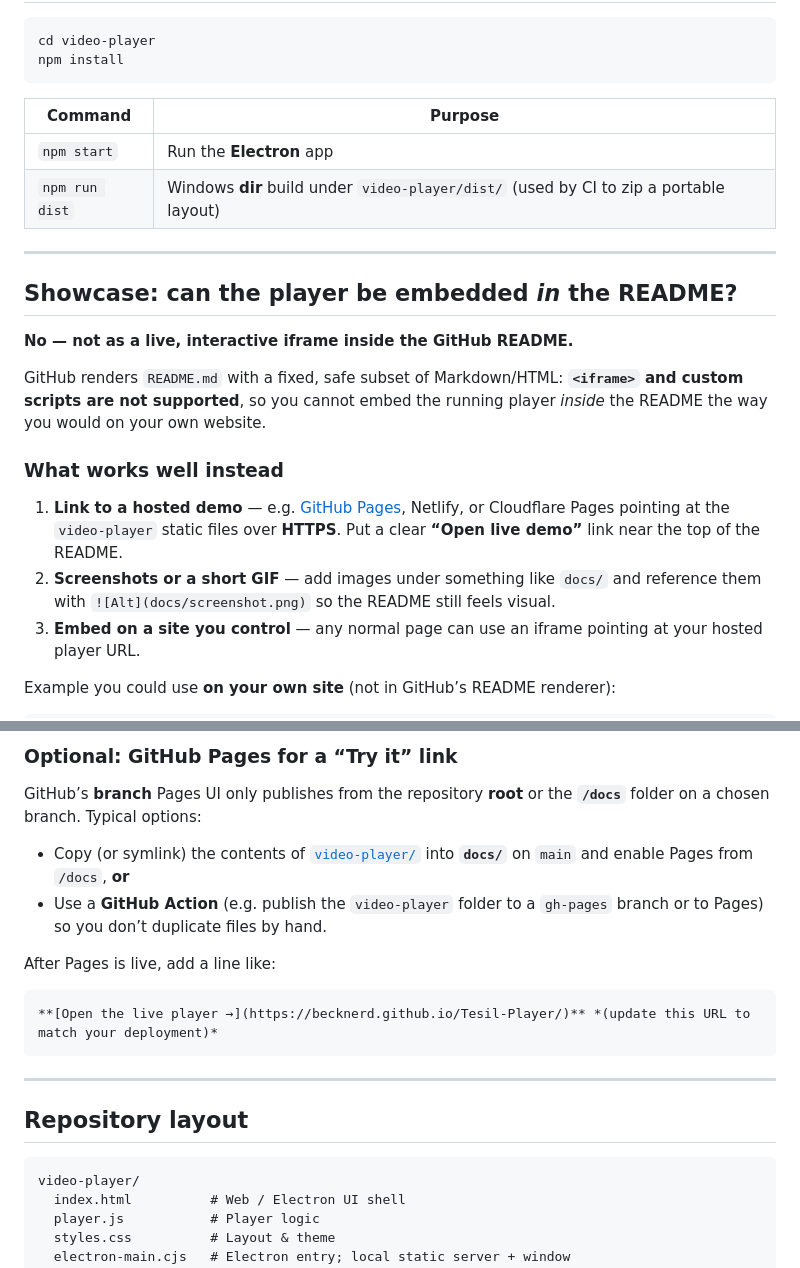
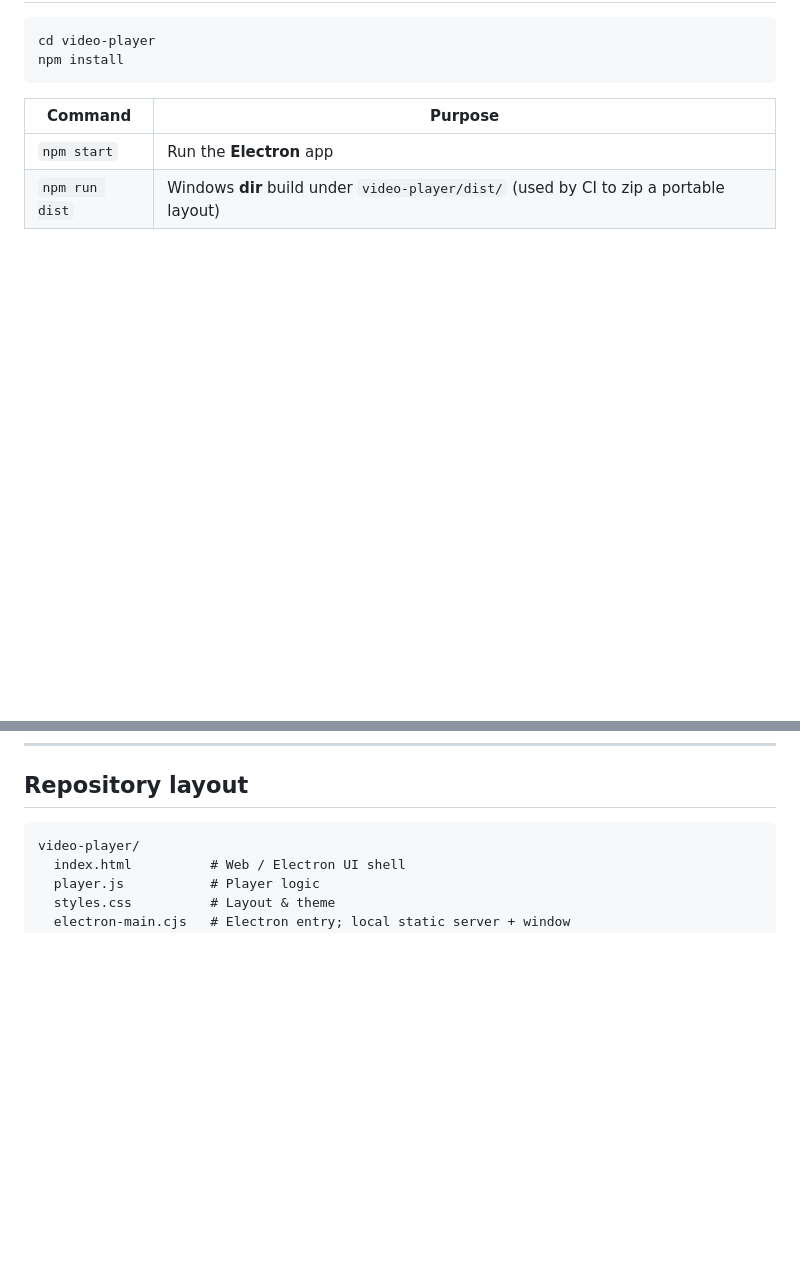
Before and after one commit to TesilMedia/Tesil-Video-Player, a Markdown page: README.md, 2 parts joined by grey strips. GitHub-like rendering; blank space fills up the shorter version.

````diff
--- a/README.md
+++ b/README.md
@@ -77,17 +77,3 @@ npm install
 
 ---
 
-## Showcase: can the player be embedded *in* the README?
-
-**No — not as a live, interactive iframe inside the GitHub README.**
-
-GitHub renders `README.md` with a fixed, safe subset of Markdown/HTML: **`<iframe>` and custom scripts are not supported**, so you cannot embed the running player *inside* the README the way you would on your own website.
-
-### What works well instead
-
-1. **Link to a hosted demo** — e.g. [GitHub Pages](https://pages.github.com/), Netlify, or Cloudflare Pages pointing at the `video-player` static files over **HTTPS**. Put a clear **“Open live demo”** link near the top of the README.
-2. **Screenshots or a short GIF** — add images under something like `docs/` and reference them with `![Alt](docs/screenshot.png)` so the README still feels visual.
-3. **Embed on a site you control** — any normal page can use an iframe pointing at your hosted player URL.
-
-Example you could use **on your own site** (not in GitHub’s README renderer):
-
@@ -108,18 +80,3 @@ Replace `src` with your real **https** demo URL after you deploy.
-### Optional: GitHub Pages for a “Try it” link
-
-GitHub’s **branch** Pages UI only publishes from the repository **root** or the **`/docs`** folder on a chosen branch. Typical options:
-
-- Copy (or symlink) the contents of [`video-player/`](video-player/) into **`docs/`** on `main` and enable Pages from `/docs`, **or**
-- Use a **GitHub Action** (e.g. publish the `video-player` folder to a `gh-pages` branch or to Pages) so you don’t duplicate files by hand.
-
-After Pages is live, add a line like:
-
-```markdown
-**[Open the live player →](https://becknerd.github.io/Tesil-Player/)** *(update this URL to match your deployment)*
-```
-
----
-
 ## Repository layout
 
 ```
````
Also changed, not shown: other parts of README.md (+0 -14 lines).
